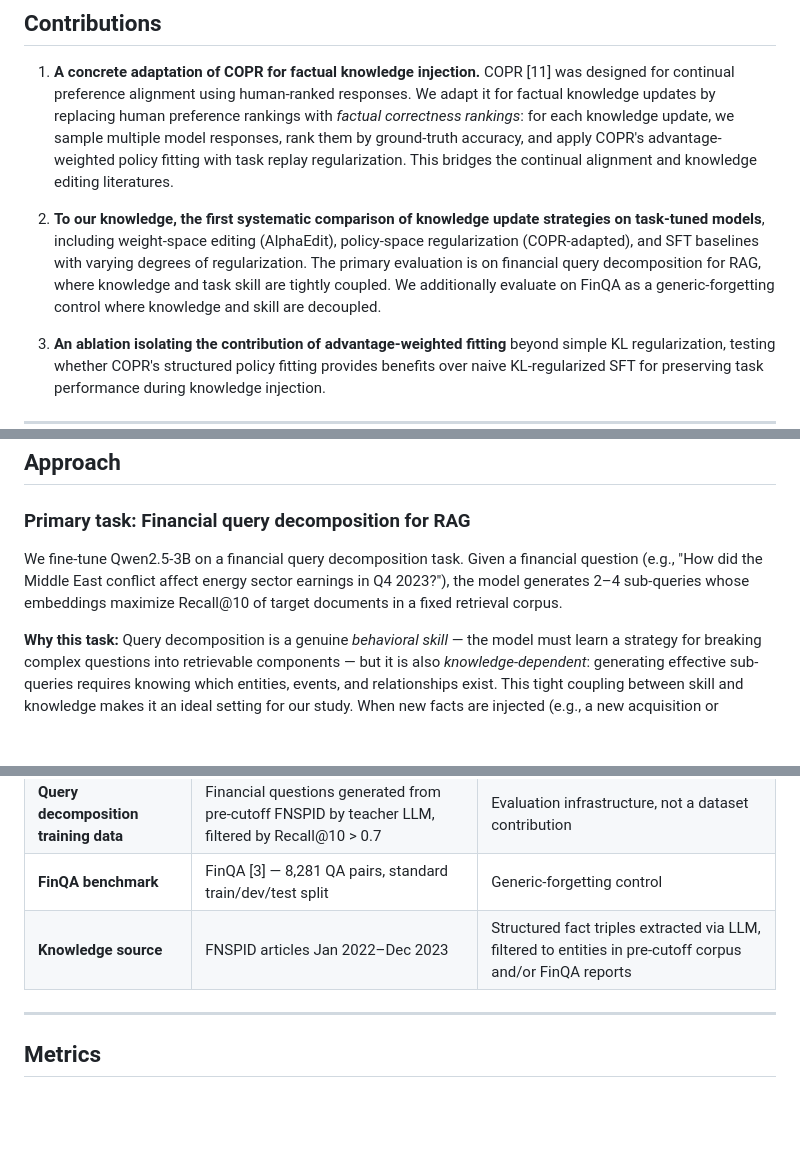
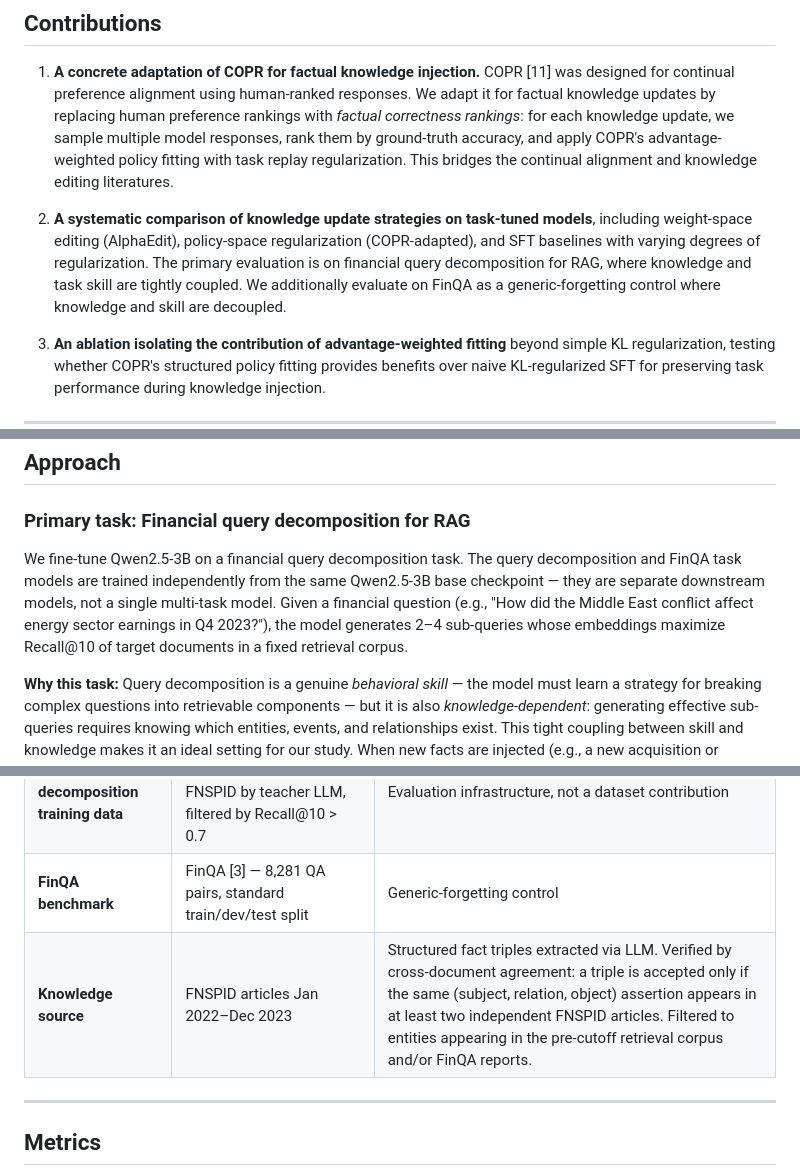
Before and after one commit to jeremiahmao/still-on-task-llm, a Markdown page: proposal_revised.md, 3 parts joined by grey strips. GitHub-like rendering; blank space fills up the shorter version.

Commit message:
Address final review feedback: verification, model clarification, tone
- Specify fact triple verification method (cross-document agreement)
- Clarify that query decomposition and FinQA are independent task models
- Tone down novelty claim in contributions

```diff
--- a/proposal_revised.md
+++ b/proposal_revised.md
@@ -19,7 +19,7 @@ We investigate whether framing knowledge updates as a **policy preservation prob
 
 1. **A concrete adaptation of COPR for factual knowledge injection.** COPR [11] was designed for continual preference alignment using human-ranked responses. We adapt it for factual knowledge updates by replacing human preference rankings with *factual correctness rankings*: for each knowledge update, we sample multiple model responses, rank them by ground-truth accuracy, and apply COPR's advantage-weighted policy fitting with task replay regularization. This bridges the continual alignment and knowledge editing literatures.
 
-2. **To our knowledge, the first systematic comparison of knowledge update strategies on task-tuned models**, including weight-space editing (AlphaEdit), policy-space regularization (COPR-adapted), and SFT baselines with varying degrees of regularization. The primary evaluation is on financial query decomposition for RAG, where knowledge and task skill are tightly coupled. We additionally evaluate on FinQA as a generic-forgetting control where knowledge and skill are decoupled.
+2. **A systematic comparison of knowledge update strategies on task-tuned models**, including weight-space editing (AlphaEdit), policy-space regularization (COPR-adapted), and SFT baselines with varying degrees of regularization. The primary evaluation is on financial query decomposition for RAG, where knowledge and task skill are tightly coupled. We additionally evaluate on FinQA as a generic-forgetting control where knowledge and skill are decoupled.
 
 3. **An ablation isolating the contribution of advantage-weighted fitting** beyond simple KL regularization, testing whether COPR's structured policy fitting provides benefits over naive KL-regularized SFT for preserving task performance during knowledge injection.
 
@@ -73,7 +73,7 @@ EWC's diagonal approximation is thus a lossy, parameter-level proxy for the outp
 
 ### Primary task: Financial query decomposition for RAG
 
-We fine-tune Qwen2.5-3B on a financial query decomposition task. Given a financial question (e.g., "How did the Middle East conflict affect energy sector earnings in Q4 2023?"), the model generates 2–4 sub-queries whose embeddings maximize Recall@10 of target documents in a fixed retrieval corpus.
+We fine-tune Qwen2.5-3B on a financial query decomposition task. The query decomposition and FinQA task models are trained independently from the same Qwen2.5-3B base checkpoint — they are separate downstream models, not a single multi-task model. Given a financial question (e.g., "How did the Middle East conflict affect energy sector earnings in Q4 2023?"), the model generates 2–4 sub-queries whose embeddings maximize Recall@10 of target documents in a fixed retrieval corpus.
 
 **Why this task:** Query decomposition is a genuine *behavioral skill* — the model must learn a strategy for breaking complex questions into retrievable components — but it is also *knowledge-dependent*: generating effective sub-queries requires knowing which entities, events, and relationships exist. This tight coupling between skill and knowledge makes it an ideal setting for our study. When new facts are injected (e.g., a new acquisition or leadership change), the model's decomposition strategy should ideally incorporate the new entities without degrading on old ones.
 
@@ -168,7 +168,7 @@ To manage scope, we follow a phased execution strategy:
 | **Retrieval corpus** | FNSPID [5] articles before January 2022 | Fixed retrieval target for query decomposition training and task-preservation evaluation |
 | **Query decomposition training data** | Financial questions generated from pre-cutoff FNSPID by teacher LLM, filtered by Recall@10 > 0.7 | Evaluation infrastructure, not a dataset contribution |
 | **FinQA benchmark** | FinQA [3] — 8,281 QA pairs, standard train/dev/test split | Generic-forgetting control |
-| **Knowledge source** | FNSPID articles Jan 2022–Dec 2023 | Structured fact triples extracted via LLM, filtered to entities in pre-cutoff corpus and/or FinQA reports |
+| **Knowledge source** | FNSPID articles Jan 2022–Dec 2023 | Structured fact triples extracted via LLM. Verified by cross-document agreement: a triple is accepted only if the same (subject, relation, object) assertion appears in at least two independent FNSPID articles. Filtered to entities appearing in the pre-cutoff retrieval corpus and/or FinQA reports. |
 
 ---
 
```
